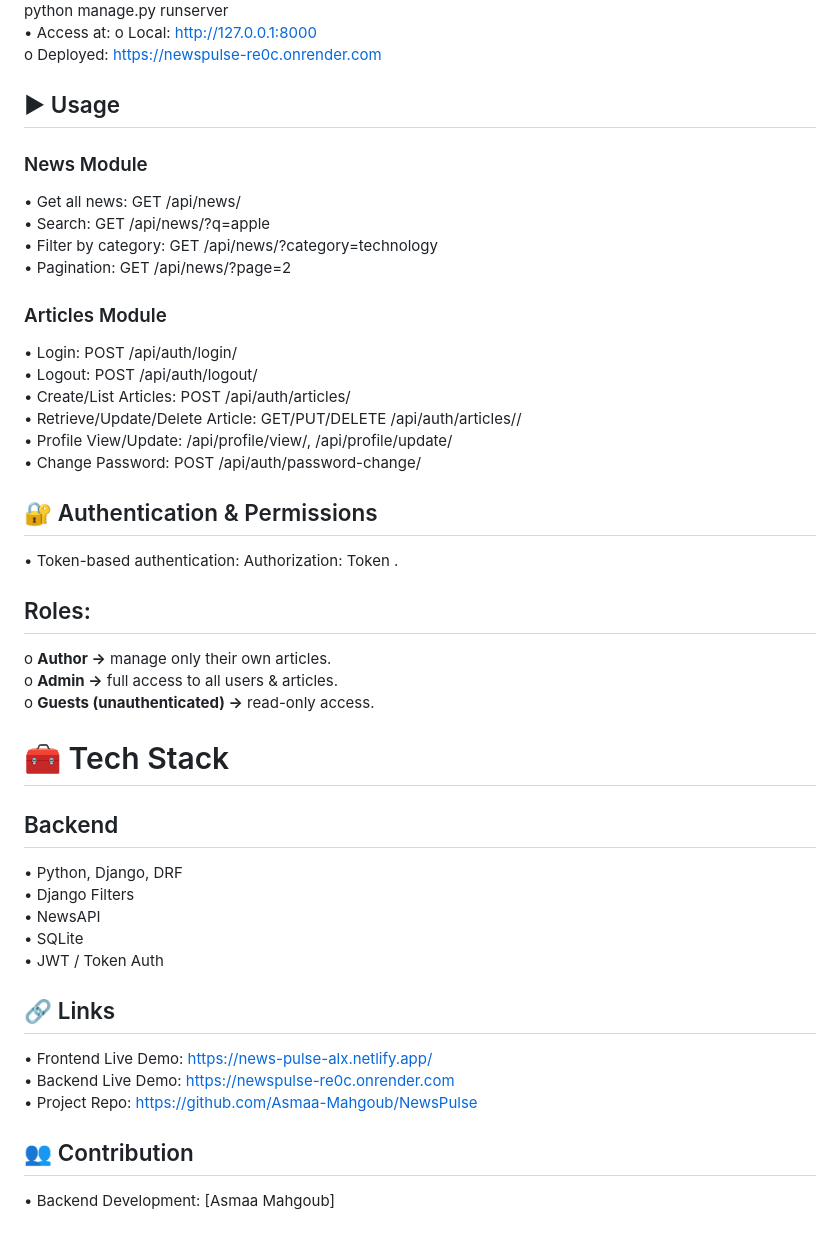
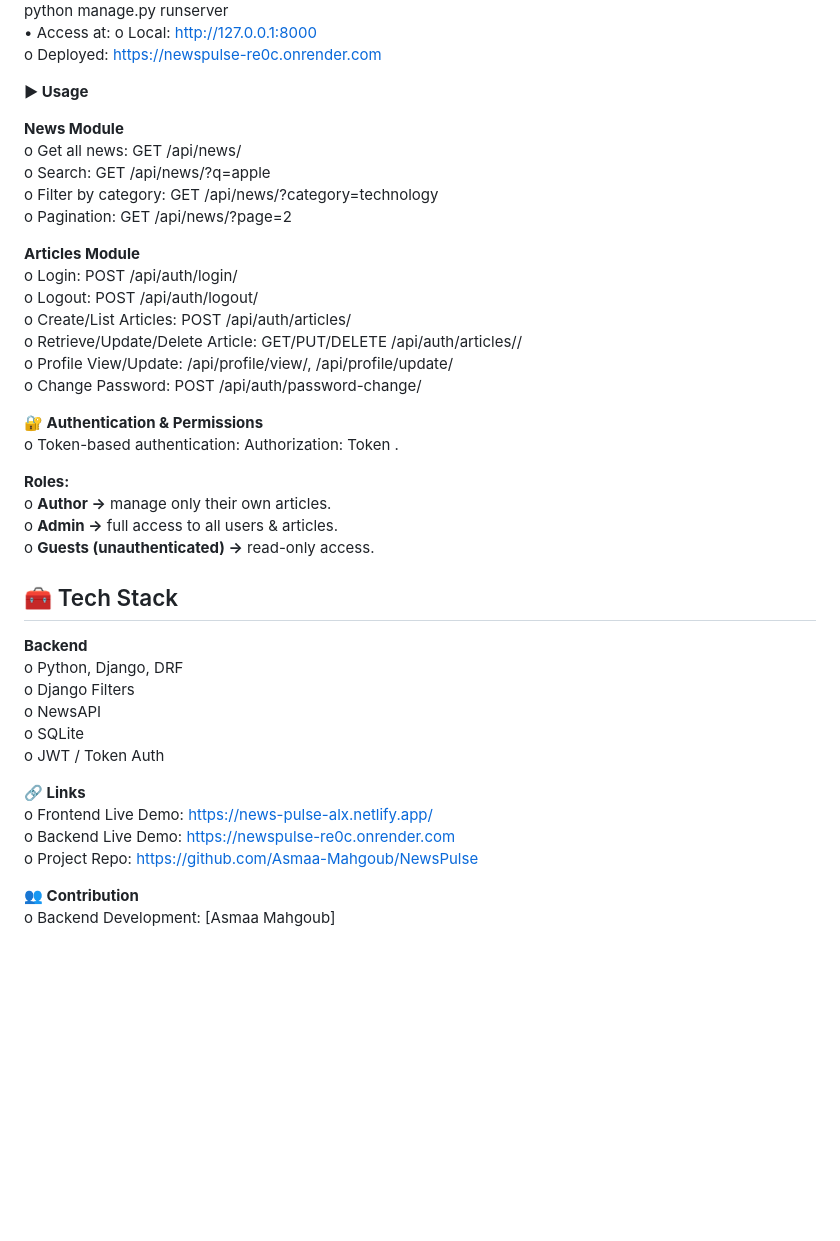
Before and after one commit to Asmaa-Mahgoub/NewsPulse, a Markdown page: README.md, the part around one of its changes. Drawn GitHub-style; blank space fills up the shorter version.

Commit message:
Update README.md
Readjusting the formatting of the file

```diff
--- a/README.md
+++ b/README.md
@@ -76,39 +77,42 @@ python manage.py runserver
 o	Local: http://127.0.0.1:8000
 o	Deployed: https://newspulse-re0c.onrender.com
 
-## ▶ Usage
-### News Module
-•	Get all news: GET /api/news/
-•	Search: GET /api/news/?q=apple
-•	Filter by category: GET /api/news/?category=technology
-•	Pagination: GET /api/news/?page=2
-### Articles Module
-•	Login: POST /api/auth/login/
-•	Logout: POST /api/auth/logout/
-•	Create/List Articles: POST /api/auth/articles/
-•	Retrieve/Update/Delete Article: GET/PUT/DELETE /api/auth/articles/<id>/
-•	Profile View/Update: /api/profile/view/, /api/profile/update/
-•	Change Password: POST /api/auth/password-change/
+**▶ Usage**
 
-## 🔐 Authentication & Permissions
-•	Token-based authentication: Authorization: Token <user-token>.
-## 	Roles:
+**News Module**
+o	Get all news: GET /api/news/
+o	Search: GET /api/news/?q=apple
+o	Filter by category: GET /api/news/?category=technology
+o	Pagination: GET /api/news/?page=2
+
+**Articles Module**
+o	Login: POST /api/auth/login/
+o	Logout: POST /api/auth/logout/
+o	Create/List Articles: POST /api/auth/articles/
+o	Retrieve/Update/Delete Article: GET/PUT/DELETE /api/auth/articles/<id>/
+o	Profile View/Update: /api/profile/view/, /api/profile/update/
+o	Change Password: POST /api/auth/password-change/
+
+**🔐 Authentication & Permissions**
+o	Token-based authentication: Authorization: Token <user-token>.
+
+**Roles:**
 o	**Author →** manage only their own articles.
 o	**Admin →** full access to all users & articles.
 o	**Guests (unauthenticated) →** read-only access.
 
-# 🧰 Tech Stack
-## Backend
-•	Python, Django, DRF
-•	Django Filters
-•	NewsAPI
-•	SQLite
-•	JWT / Token Auth
+## 🧰 Tech Stack
+**Backend**
+o	Python, Django, DRF
+o	Django Filters
+o	NewsAPI
+o	SQLite
+o	JWT / Token Auth
 
-## 🔗 Links
-•	Frontend Live Demo: https://news-pulse-alx.netlify.app/
-•	Backend Live Demo: https://newspulse-re0c.onrender.com
-•	Project Repo: https://github.com/Asmaa-Mahgoub/NewsPulse
+**🔗 Links**
+o	Frontend Live Demo: https://news-pulse-alx.netlify.app/
+o	Backend Live Demo: https://newspulse-re0c.onrender.com
+o	Project Repo: https://github.com/Asmaa-Mahgoub/NewsPulse
 
-## 👥 Contribution
-•	Backend Development: [Asmaa Mahgoub]
+**👥 Contribution**
+o	Backend Development: [Asmaa Mahgoub]
```
Also changed, not shown: other parts of README.md (+25 -24 lines).
